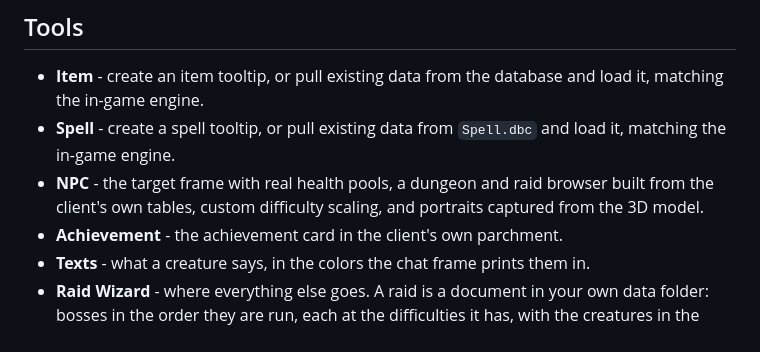
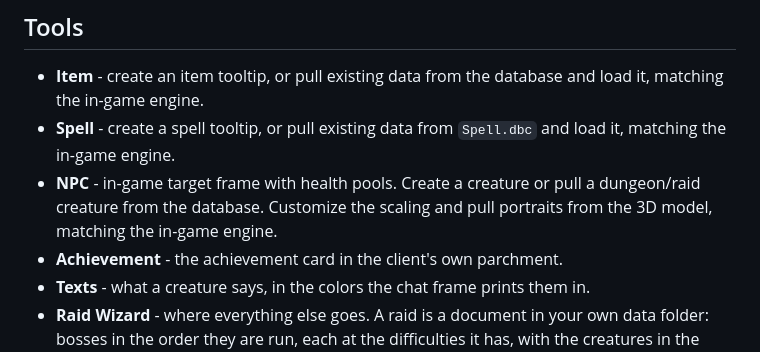
Before and after one commit to Voxstrasza/Astral-Data-Kit, a Markdown page: README.md, the part around the change. Rendered like a GitHub page.

Commit message:
The NPC bullet says what you do with it
Co-Authored-By: Claude Opus 5 <noreply@anthropic.com>

```diff
--- a/README.md
+++ b/README.md
@@ -61,8 +61,9 @@ It adds creature search, item search, real loot tables and real health pools.
   the in-game engine.
 - **Spell** - create a spell tooltip, or pull existing data from `Spell.dbc` and load it, matching
   the in-game engine.
-- **NPC** - the target frame with real health pools, a dungeon and raid browser built from the
-  client's own tables, custom difficulty scaling, and portraits captured from the 3D model.
+- **NPC** - in-game target frame with health pools. Create a creature or pull a dungeon/raid
+  creature from the database. Customize the scaling and pull portraits from the 3D model, matching
+  the in-game engine.
 - **Achievement** - the achievement card in the client's own parchment.
 - **Texts** - what a creature says, in the colors the chat frame prints them in.
 - **Raid Wizard** - where everything else goes. A raid is a document in your own data folder:
```
